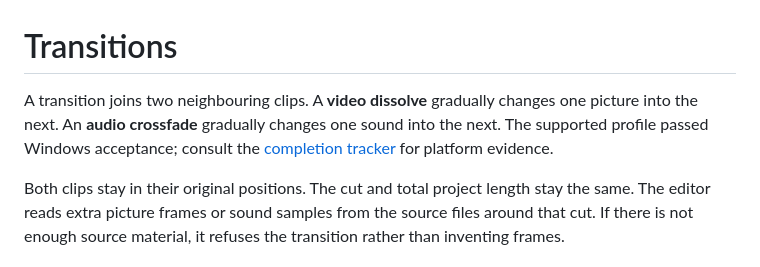
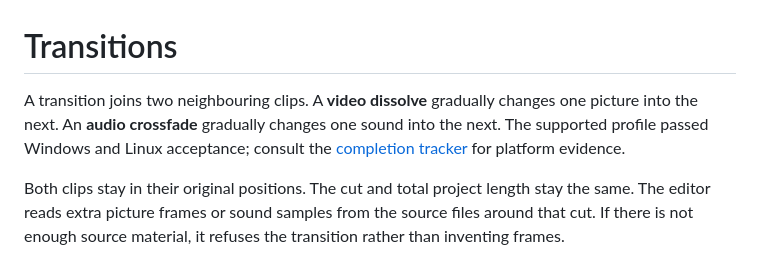
Before and after one commit to LikithMeruvu/FreeMier-Pro, a Markdown page: docs/TRANSITIONS.md, the part around the change. GitHub-like rendering.

```diff
--- a/docs/TRANSITIONS.md
+++ b/docs/TRANSITIONS.md
@@ -1,6 +1,6 @@
 # Transitions
 
-A transition joins two neighbouring clips. A **video dissolve** gradually changes one picture into the next. An **audio crossfade** gradually changes one sound into the next. The supported profile passed Windows acceptance; consult the [completion tracker](FEATURE-COMPLETION.md) for platform evidence.
+A transition joins two neighbouring clips. A **video dissolve** gradually changes one picture into the next. An **audio crossfade** gradually changes one sound into the next. The supported profile passed Windows and Linux acceptance; consult the [completion tracker](FEATURE-COMPLETION.md) for platform evidence.
 
 Both clips stay in their original positions. The cut and total project length stay the same. The editor reads extra picture frames or sound samples from the source files around that cut. If there is not enough source material, it refuses the transition rather than inventing frames.
 
```
Also changed, not shown: docs/FEATURE-COMPLETION.md (+2 -2 lines), docs/STATUS.md (+1 -1 lines).
